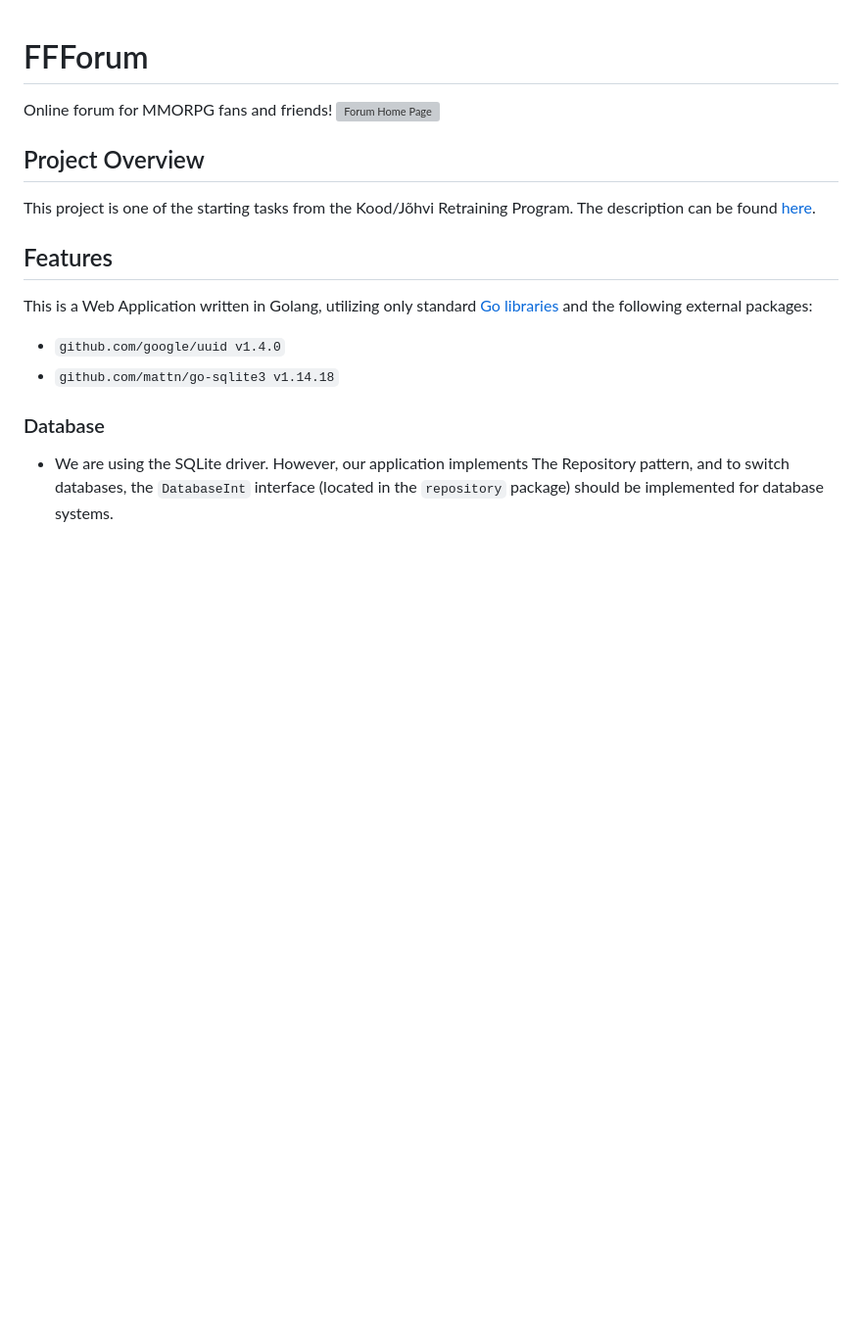
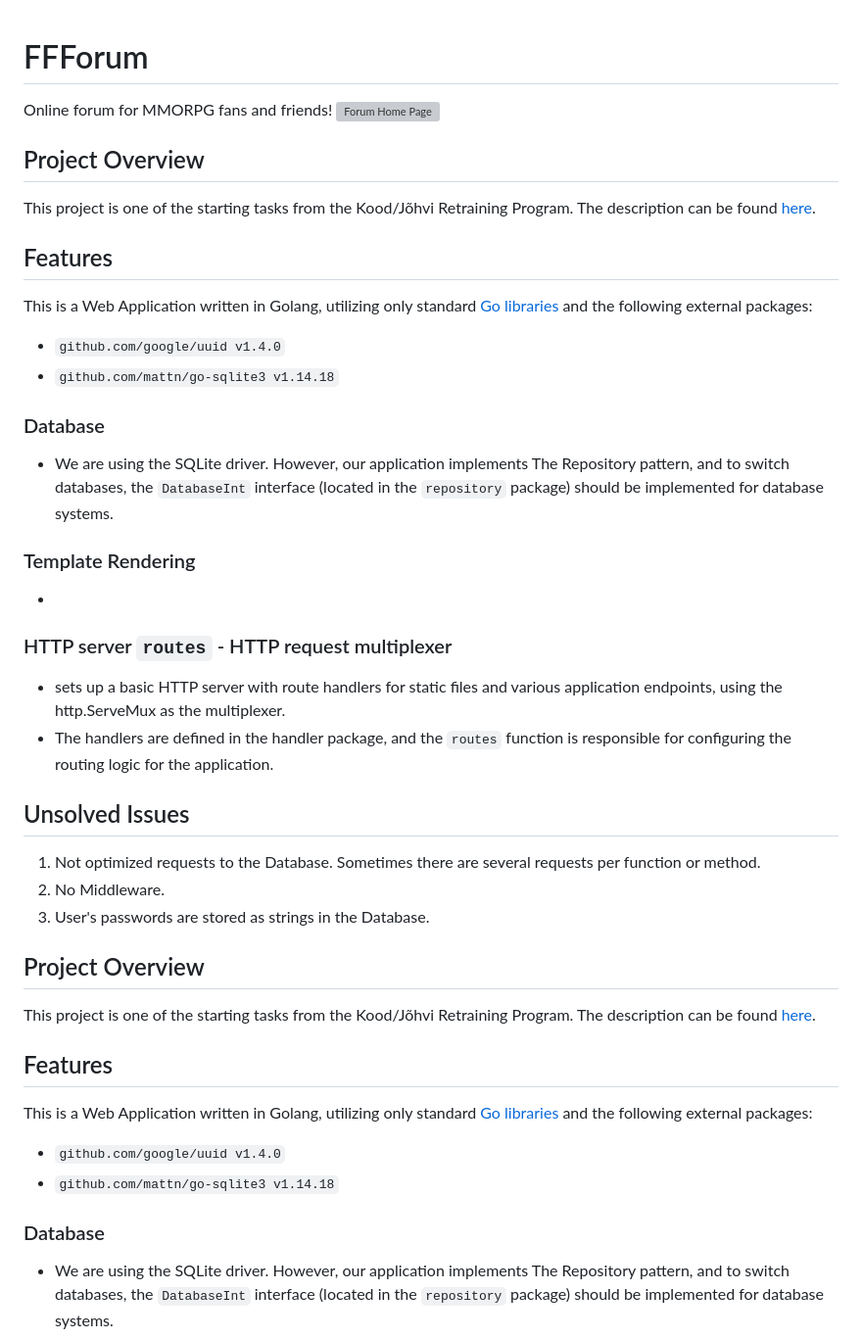
Before and after one commit to Pomog/ForumFFF, a Markdown page: README.md, the part around the change. Shown: that part at 98% size. GitHub-like rendering; blank space fills up the shorter version; grey boxes are pictures that could not be loaded.

Commit message:
Update README.md
Just Readme.MD

```diff
--- a/README.md
+++ b/README.md
@@ -1,6 +1,31 @@
 # FFForum
 Online forum for MMORPG fans and friends!
 ![Forum Home Page](static/readme_images/image.png)
+
+## Project Overview
+
+This project is one of the starting tasks from the Kood/Jõhvi Retraining Program. The description can be found [here](https://github.com/01-edu/public/tree/master/subjects/forum).
+
+## Features
+
+This is a Web Application written in Golang, utilizing only standard [Go libraries](https://pkg.go.dev/std) and the following external packages:
+- `github.com/google/uuid v1.4.0`
+- `github.com/mattn/go-sqlite3 v1.14.18`
+
+### Database
+- We are using the SQLite driver. However, our application implements The Repository pattern, and to switch databases, the `DatabaseInt` interface (located in the `repository` package) should be implemented for database systems.
+
+### Template Rendering
+-
+
+###  HTTP server `routes` - HTTP request multiplexer
+- sets up a basic HTTP server with route handlers for static files and various application endpoints, using the http.ServeMux as the multiplexer.
+- The handlers are defined in the handler package, and the `routes` function is responsible for configuring the routing logic for the application.
+
+## Unsolved Issues
+1. Not optimized requests to the Database. Sometimes there are several requests per function or method.
+2. No Middleware.
+3. User's passwords are stored as strings in the Database.
 
 ## Project Overview
 
```
